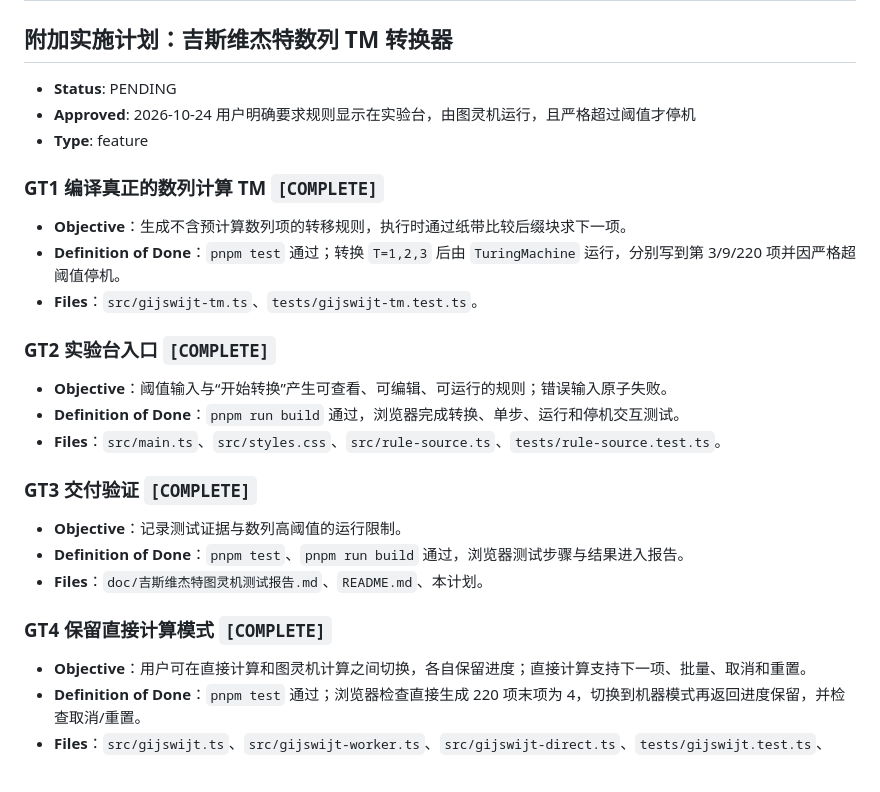
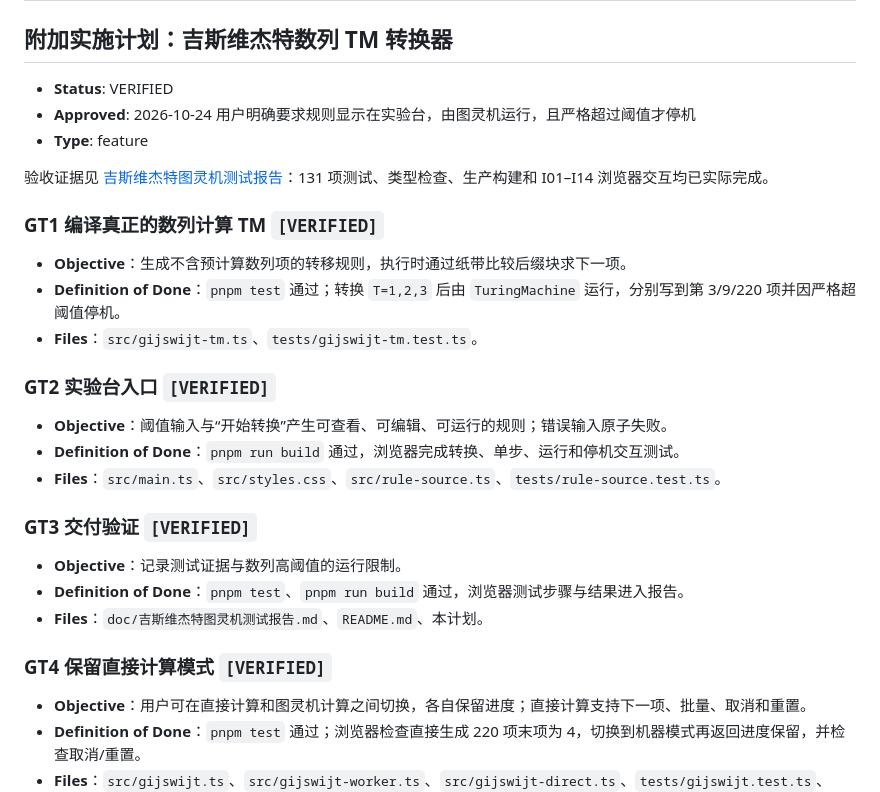
Before and after one commit to xiaoxuhui/turing-machine-simulator, a Markdown page: doc/实施计划.md, the part around the change. Rendered like a GitHub page; blank space fills up the shorter version.

Commit message:
docs: mark sequence feature acceptance verified

```diff
--- a/doc/实施计划.md
+++ b/doc/实施计划.md
@@ -2,29 +2,31 @@
 
 ## 附加实施计划：吉斯维杰特数列 TM 转换器
 
-- **Status**: PENDING
+- **Status**: VERIFIED
 - **Approved**: 2026-10-24 用户明确要求规则显示在实验台，由图灵机运行，且严格超过阈值才停机
 - **Type**: feature
 
-### GT1 编译真正的数列计算 TM `[COMPLETE]`
+验收证据见 [吉斯维杰特图灵机测试报告](吉斯维杰特图灵机测试报告.md)：131 项测试、类型检查、生产构建和 I01–I14 浏览器交互均已实际完成。
+
+### GT1 编译真正的数列计算 TM `[VERIFIED]`
 
 - **Objective**：生成不含预计算数列项的转移规则，执行时通过纸带比较后缀块求下一项。
 - **Definition of Done**：`pnpm test` 通过；转换 `T=1,2,3` 后由 `TuringMachine` 运行，分别写到第 3/9/220 项并因严格超阈值停机。
 - **Files**：`src/gijswijt-tm.ts`、`tests/gijswijt-tm.test.ts`。
 
-### GT2 实验台入口 `[COMPLETE]`
+### GT2 实验台入口 `[VERIFIED]`
 
 - **Objective**：阈值输入与“开始转换”产生可查看、可编辑、可运行的规则；错误输入原子失败。
 - **Definition of Done**：`pnpm run build` 通过，浏览器完成转换、单步、运行和停机交互测试。
 - **Files**：`src/main.ts`、`src/styles.css`、`src/rule-source.ts`、`tests/rule-source.test.ts`。
 
-### GT3 交付验证 `[COMPLETE]`
+### GT3 交付验证 `[VERIFIED]`
 
 - **Objective**：记录测试证据与数列高阈值的运行限制。
 - **Definition of Done**：`pnpm test`、`pnpm run build` 通过，浏览器测试步骤与结果进入报告。
 - **Files**：`doc/吉斯维杰特图灵机测试报告.md`、`README.md`、本计划。
 
-### GT4 保留直接计算模式 `[COMPLETE]`
+### GT4 保留直接计算模式 `[VERIFIED]`
 
 - **Objective**：用户可在直接计算和图灵机计算之间切换，各自保留进度；直接计算支持下一项、批量、取消和重置。
 - **Definition of Done**：`pnpm test` 通过；浏览器检查直接生成 220 项末项为 4，切换到机器模式再返回进度保留，并检查取消/重置。
```
